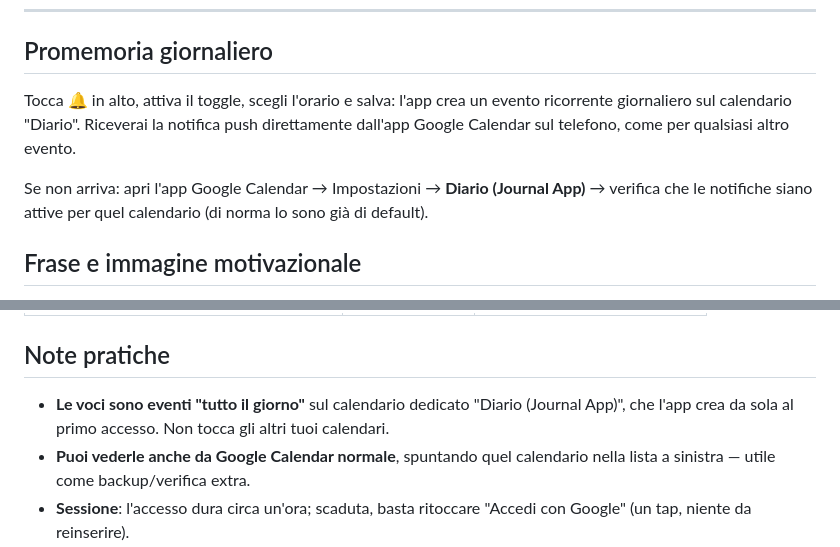
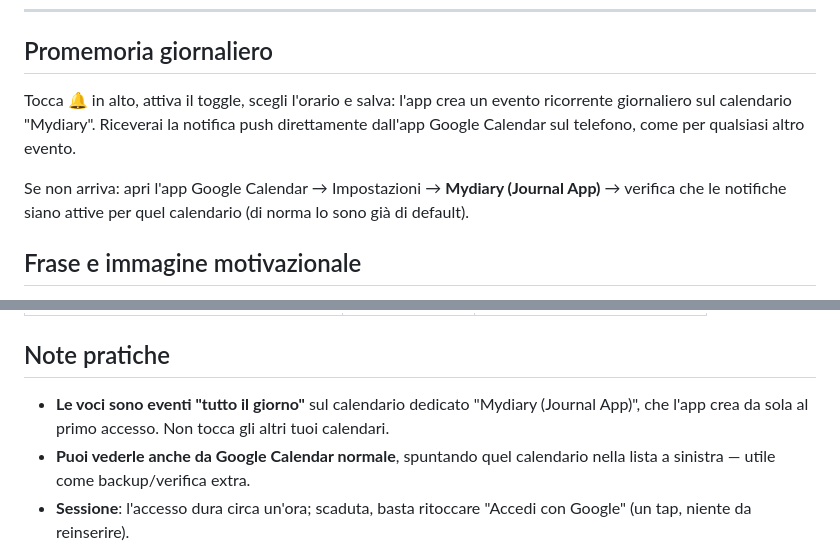
Before and after one commit to jimcorsi/Mydiary, a Markdown page: README.md, 2 parts joined by grey strips. Rendered like a GitHub page.

```diff
--- a/README.md
+++ b/README.md
@@ -66,9 +61,9 @@ Alternativa altrettanto gratuita senza bisogno di git: [app.netlify.com/drop](ht
 
 ## Promemoria giornaliero
 
-Tocca 🔔 in alto, attiva il toggle, scegli l'orario e salva: l'app crea un evento ricorrente giornaliero sul calendario "Diario". Riceverai la notifica push direttamente dall'app Google Calendar sul telefono, come per qualsiasi altro evento.
+Tocca 🔔 in alto, attiva il toggle, scegli l'orario e salva: l'app crea un evento ricorrente giornaliero sul calendario "Mydiary". Riceverai la notifica push direttamente dall'app Google Calendar sul telefono, come per qualsiasi altro evento.
 
-Se non arriva: apri l'app Google Calendar → Impostazioni → **Diario (Journal App)** → verifica che le notifiche siano attive per quel calendario (di norma lo sono già di default).
+Se non arriva: apri l'app Google Calendar → Impostazioni → **Mydiary (Journal App)** → verifica che le notifiche siano attive per quel calendario (di norma lo sono già di default).
 
 ## Frase e immagine motivazionale
 
@@ -88,7 +83,7 @@ Ogni volta che apri una voce, vedi una frase originale e una piccola illustrazio
 
 ## Note pratiche
 
-- **Le voci sono eventi "tutto il giorno"** sul calendario dedicato "Diario (Journal App)", che l'app crea da sola al primo accesso. Non tocca gli altri tuoi calendari.
+- **Le voci sono eventi "tutto il giorno"** sul calendario dedicato "Mydiary (Journal App)", che l'app crea da sola al primo accesso. Non tocca gli altri tuoi calendari.
 - **Puoi vederle anche da Google Calendar normale**, spuntando quel calendario nella lista a sinistra — utile come backup/verifica extra.
 - **Sessione**: l'accesso dura circa un'ora; scaduta, basta ritoccare "Accedi con Google" (un tap, niente da reinserire).
 - **Un giorno = una voce**: se riapri un giorno già scritto, lo modifichi/sovrascrivi; per due pensieri lo stesso giorno, aggiungili nello stesso testo.
```
Also changed, not shown: other parts of README.md (+18 -23 lines).
